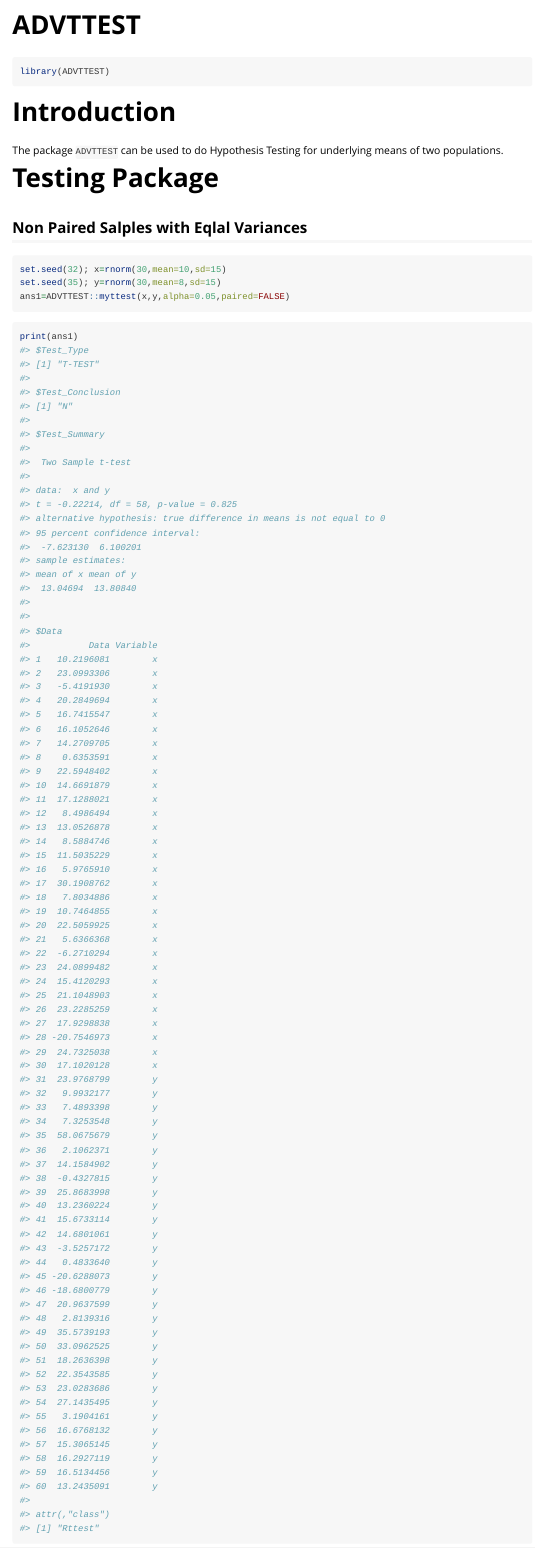
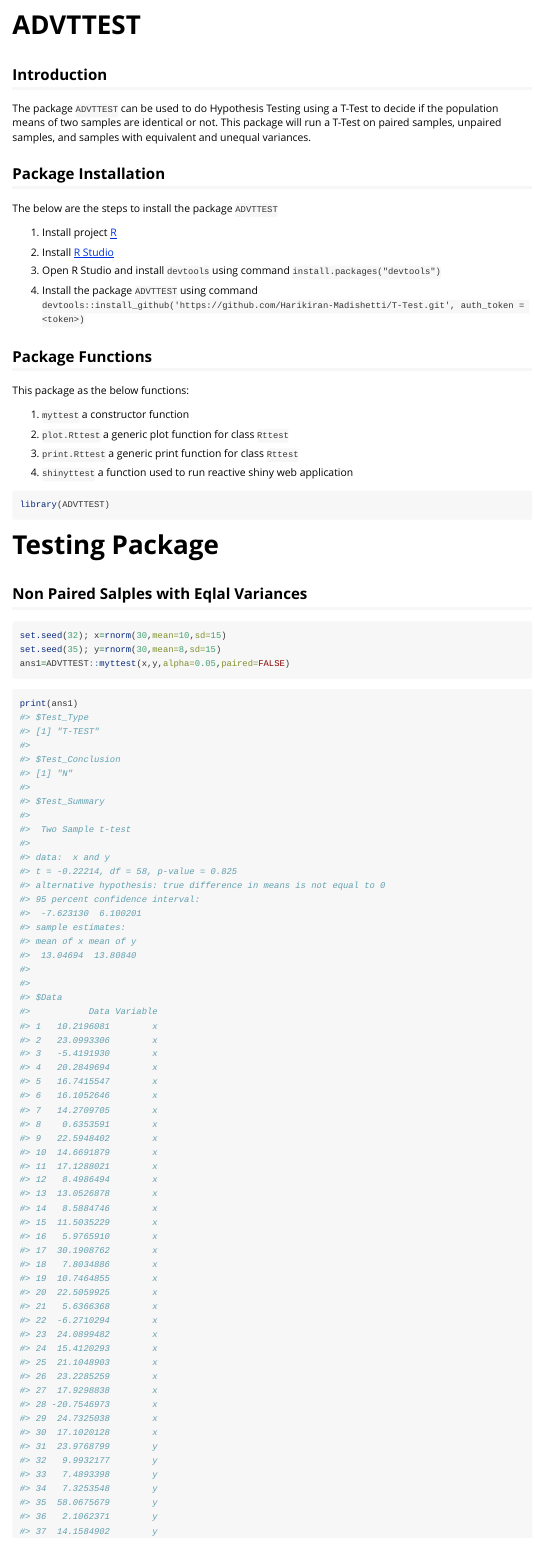
Before and after one commit to m-harikiran/T-Test, an R Markdown document (vignettes/ADVTTEST.Rmd): the page in a window 1100 px wide, from its top. Rendered offline with R 4.5, knitr and Pandoc, with nearby package versions; some code elsewhere in the file could not run offline.

Commit message:
Updating Long-form document

````diff
--- a/vignettes/ADVTTEST.Rmd
+++ b/vignettes/ADVTTEST.Rmd
@@ -14,13 +14,40 @@ knitr::opts_chunk$set(
 )
 ```
 
+## Introduction
+
+The package `ADVTTEST` can be used to do Hypothesis Testing using a T-Test to decide if the population means of two samples are identical or not. This package will run a T-Test on paired samples, unpaired samples, and samples with equivalent and unequal variances.
+
+## Package Installation
+
+The below are the steps to install the package `ADVTTEST`
+
+1. Install project [R](https://cran.r-project.org "R")
+
+2. Install [R Studio](https://www.rstudio.com/products/rstudio/download/, "R Studio")
+
+3. Open R Studio and install `devtools` using command
+`install.packages("devtools")`
+
+4. Install the package `ADVTTEST` using command
+`devtools::install_github('https://github.com/Harikiran-Madishetti/T-Test.git', auth_token = <token>)`
+
+## Package Functions
+
+This package as the below functions:
+
+1. `myttest` a constructor function
+
+2. `plot.Rttest` a generic plot function for class `Rttest`
+
+3. `print.Rttest` a generic print function for class `Rttest`
+
+4. `shinyttest` a function used to run reactive shiny web application
+
+
 ```{r setup}
 library(ADVTTEST)
 ```
-
-# Introduction
-
-The package `ADVTTEST` can be used to do Hypothesis Testing for underlying means of two populations.
 
 # Testing Package
 
````
